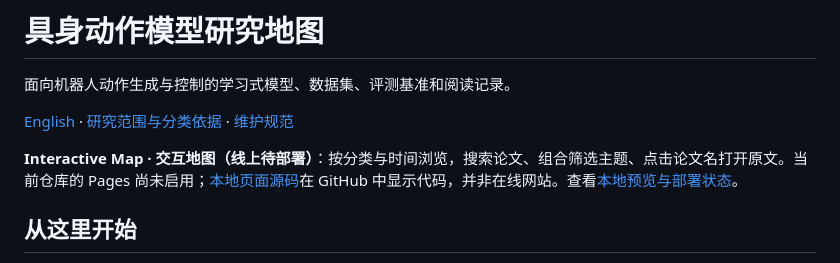
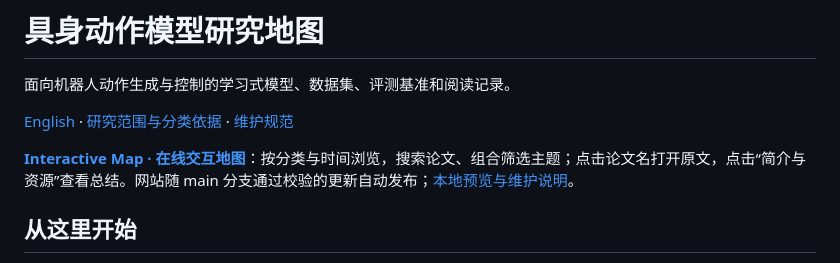
Before and after one commit to ZGCA-HMI-Lab/Embodied-Agent-Research-Map, a Markdown page: README_cn.md, the part around the change. Drawn GitHub-style.

```diff
--- a/README_cn.md
+++ b/README_cn.md
@@ -4,7 +4,7 @@
 
 [English](README.md) · [研究范围与分类依据](docs/scope_cn.md) · [维护规范](CONTRIBUTING.md)
 
-**Interactive Map · 交互地图（线上待部署）**：按分类与时间浏览，搜索论文、组合筛选主题、点击论文名打开原文。当前仓库的 Pages 尚未启用；[本地页面源码](site/index.html)在 GitHub 中显示代码，并非在线网站。查看[本地预览与部署状态](docs/interactive-map.md)。
+**[Interactive Map · 在线交互地图](https://zgca-hmi-lab.github.io/Embodied-Agent-Research-Map/)**：按分类与时间浏览，搜索论文、组合筛选主题；点击论文名打开原文，点击“简介与资源”查看总结。网站随 main 分支通过校验的更新自动发布；[本地预览与维护说明](docs/interactive-map.md)。
 
 ## 从这里开始
 
```
Also changed, not shown: README.md (+1 -1 lines), docs/interactive-map.md (+4 -6 lines).
